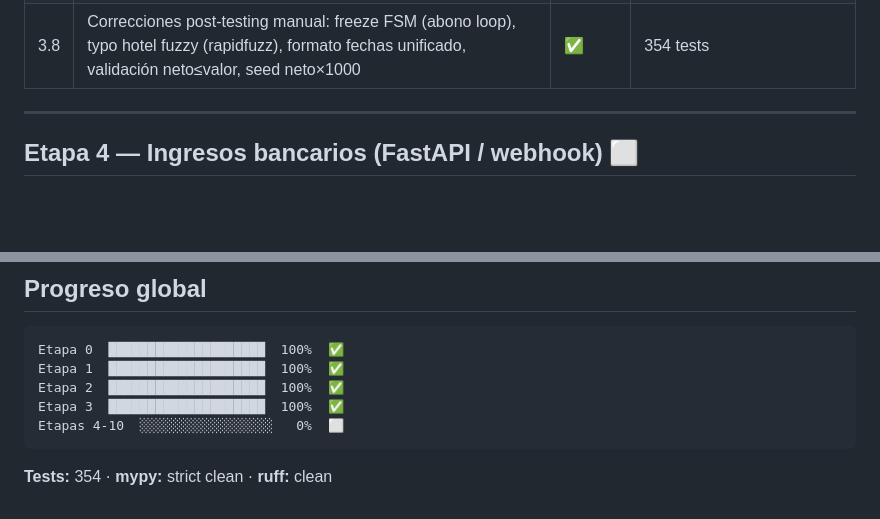
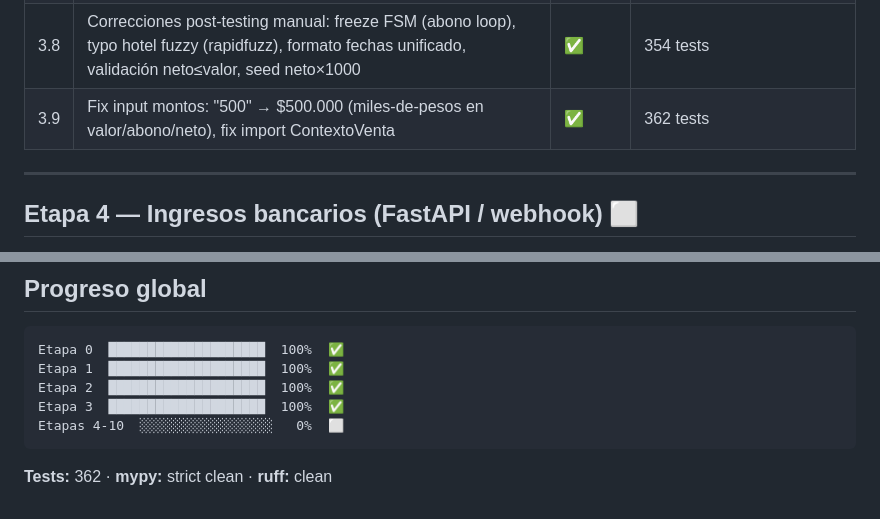
Before and after one commit to ex4cto/ex4ctoreservas, a Markdown page: docs/ROADMAP.md, 2 parts joined by grey strips. GitHub-like rendering; blank space fills up the shorter version.

Commit message:
docs(roadmap): mark Etapa 3.9 complete, 362 tests

````diff
--- a/docs/ROADMAP.md
+++ b/docs/ROADMAP.md
@@ -61,6 +61,7 @@
 | 3.6 | Comandos Telegram `/mis_ventas` + `/resumen_empresa`, es_admin, repos periodo | ✅ | 272 tests |
 | 3.7 | Correcciones UX/dominio: METODO_INPUT, hotel skip, neto auto-calc, editar desde resumen, seed parsing, notificación format | ✅ | 316 tests |
 | 3.8 | Correcciones post-testing manual: freeze FSM (abono loop), typo hotel fuzzy (rapidfuzz), formato fechas unificado, validación neto≤valor, seed neto×1000 | ✅ | 354 tests |
+| 3.9 | Fix input montos: "500" → $500.000 (miles-de-pesos en valor/abono/neto), fix import ContextoVenta | ✅ | 362 tests |
 
 ---
 
@@ -154,4 +155,4 @@ Etapa 3  ████████████████████  100%  ✅
 Etapas 4-10  ░░░░░░░░░░░░░░░░░   0%  ⬜
 ```
 
-**Tests:** 354 · **mypy:** strict clean · **ruff:** clean
+**Tests:** 362 · **mypy:** strict clean · **ruff:** clean
````
